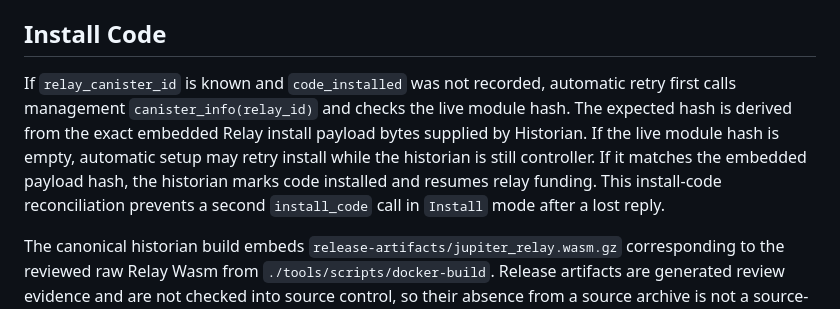
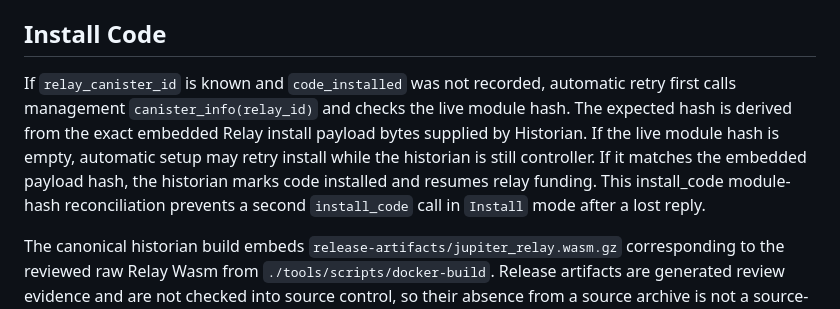
Before and after one commit to aodl/JUPITER_FAUCET_SUITE, a Markdown page: docs/relay-setup-recovery.md, the part around the change. GitHub-like rendering.

Commit message:
Restore relay recovery validator wording

```diff
--- a/docs/relay-setup-recovery.md
+++ b/docs/relay-setup-recovery.md
@@ -60,7 +60,7 @@ This is the explicit create_canister ambiguous relay ID loss case. The created c
 
 ## Install Code
 
-If `relay_canister_id` is known and `code_installed` was not recorded, automatic retry first calls management `canister_info(relay_id)` and checks the live module hash. The expected hash is derived from the exact embedded Relay install payload bytes supplied by Historian. If the live module hash is empty, automatic setup may retry install while the historian is still controller. If it matches the embedded payload hash, the historian marks code installed and resumes relay funding. This install-code reconciliation prevents a second `install_code` call in `Install` mode after a lost reply.
+If `relay_canister_id` is known and `code_installed` was not recorded, automatic retry first calls management `canister_info(relay_id)` and checks the live module hash. The expected hash is derived from the exact embedded Relay install payload bytes supplied by Historian. If the live module hash is empty, automatic setup may retry install while the historian is still controller. If it matches the embedded payload hash, the historian marks code installed and resumes relay funding. This install_code module-hash reconciliation prevents a second `install_code` call in `Install` mode after a lost reply.
 
 The canonical historian build embeds `release-artifacts/jupiter_relay.wasm.gz` corresponding to the reviewed raw Relay Wasm from `./tools/scripts/docker-build`. Release artifacts are generated review evidence and are not checked into source control, so their absence from a source archive is not a source-level failure. `install_code` receives those compressed bytes directly; the IC accepts gzip-compressed Wasm modules and installs the decompressed module. Operators should keep these hashes distinct:
 
```
